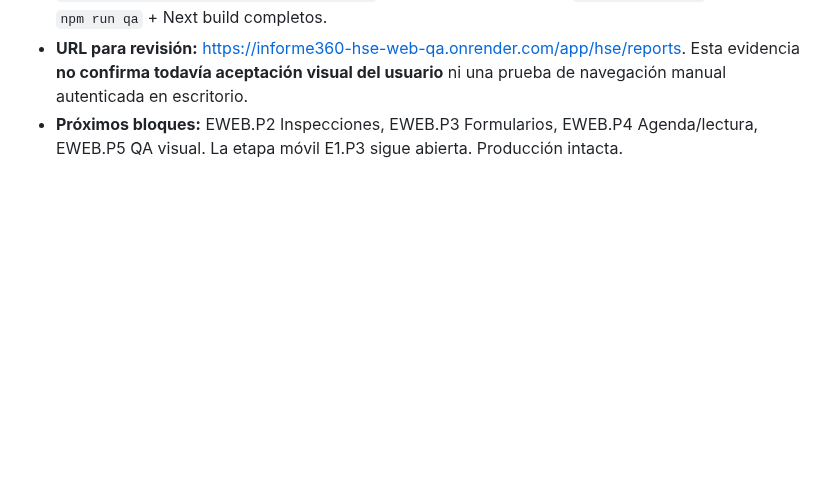
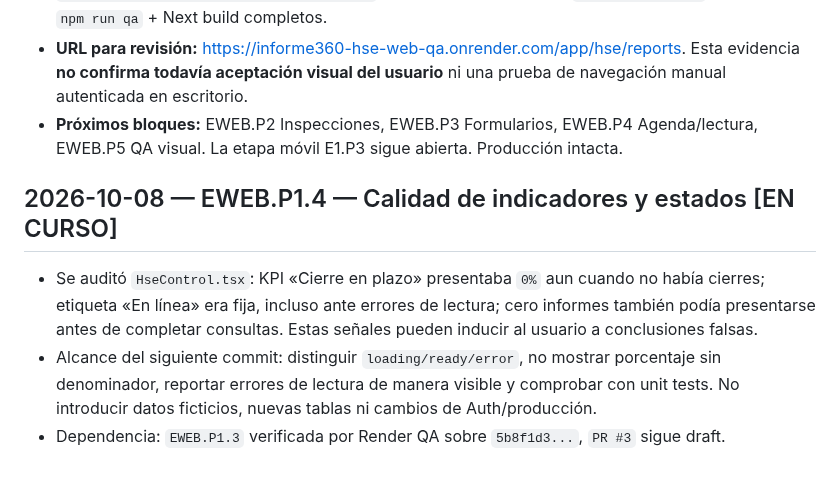
Before and after one commit to LordKurama01/informe360, a Markdown page: docs/bitacora/ESTADO.md, the part around the change. Drawn GitHub-style; blank space fills up the shorter version.

Commit message:
docs(hse EWEB.P1.4): open truthful-KPI and data-status refinement work

```diff
--- a/docs/bitacora/ESTADO.md
+++ b/docs/bitacora/ESTADO.md
@@ -176,3 +176,8 @@ La E1 se ejecuta aisladamente en `feat/hse-e1-offline-resilience-2026-10-08` con
 - **QA:** Render Web QA `dep-db3qf0ad0e5s73b6jh4g` LIVE, código `5b8f1d3a0fbd565f11b5a6157c35c9187d1f3aa8`, 2026-10-08T14:25:54Z. `test:hse:reports` OK y pipeline `npm run qa` + Next build completos.
 - **URL para revisión:** https://informe360-hse-web-qa.onrender.com/app/hse/reports. Esta evidencia **no confirma todavía aceptación visual del usuario** ni una prueba de navegación manual autenticada en escritorio.
 - **Próximos bloques:** EWEB.P2 Inspecciones, EWEB.P3 Formularios, EWEB.P4 Agenda/lectura, EWEB.P5 QA visual. La etapa móvil E1.P3 sigue abierta. Producción intacta.
+
+## 2026-10-08 — EWEB.P1.4 — Calidad de indicadores y estados [EN CURSO]
+- Se auditó `HseControl.tsx`: KPI «Cierre en plazo» presentaba `0%` aun cuando no había cierres; etiqueta «En línea» era fija, incluso ante errores de lectura; cero informes también podía presentarse antes de completar consultas. Estas señales pueden inducir al usuario a conclusiones falsas.
+- Alcance del siguiente commit: distinguir `loading/ready/error`, no mostrar porcentaje sin denominador, reportar errores de lectura de manera visible y comprobar con unit tests. No introducir datos ficticios, nuevas tablas ni cambios de Auth/producción.
+- Dependencia: `EWEB.P1.3` verificada por Render QA sobre `5b8f1d3...`, `PR #3` sigue draft.
```
